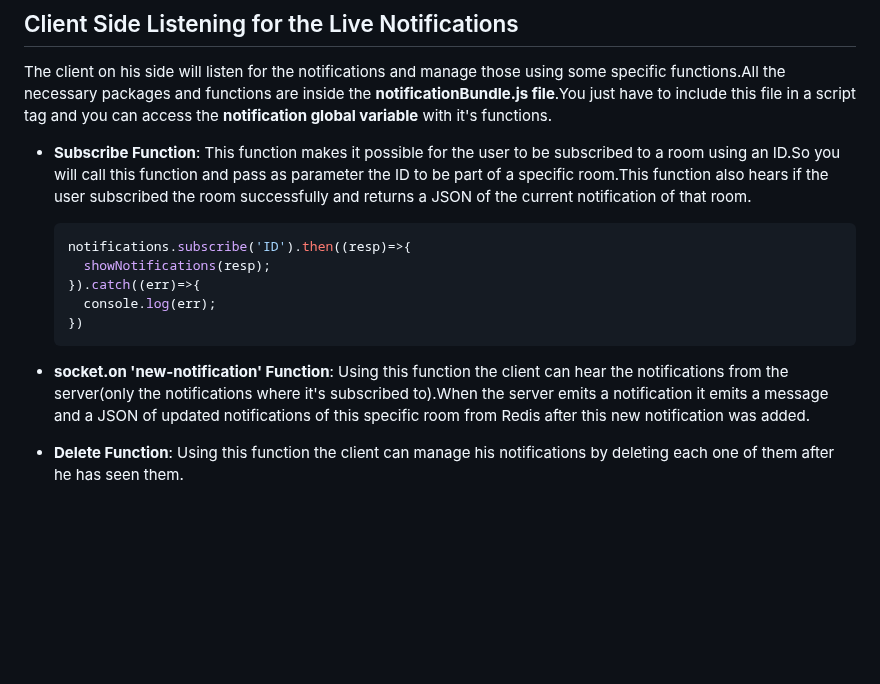
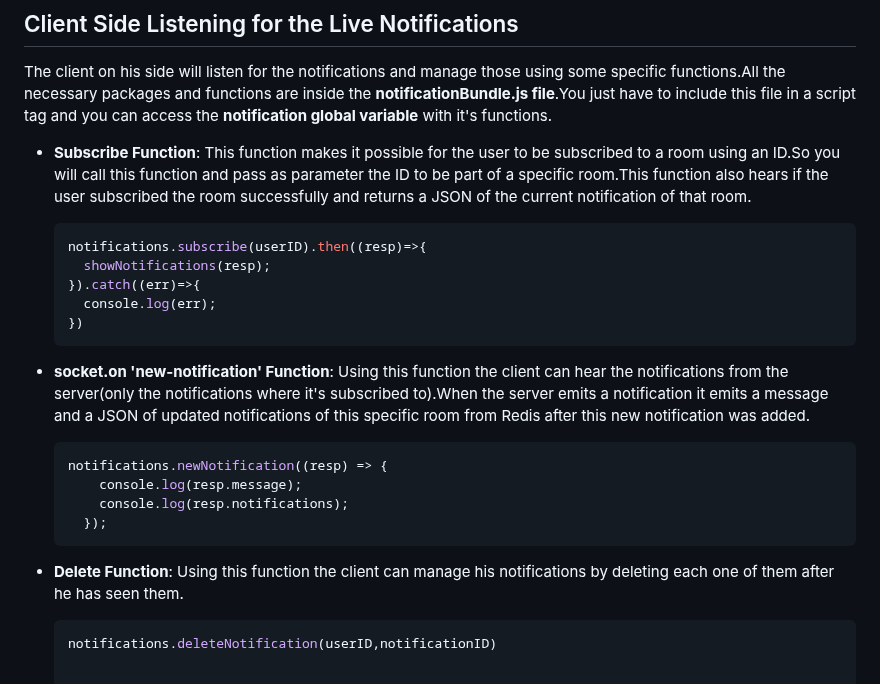
Before and after one commit to DanielAbdiaj/NotificationService, a Markdown page: README.md, the part around the change. GitHub-like rendering; blank space fills up the shorter version.

````diff
--- a/README.md
+++ b/README.md
@@ -113,7 +113,7 @@ The client on his side will listen for the notifications and manage those using
   This function makes it possible for the user to be subscribed to a room using an ID.So you will call this function and pass as parameter the ID to be part of a     specific room.This function also hears if the user subscribed the room successfully and returns a JSON of the current notification of that room.
 
   ```ruby
-  notifications.subscribe('ID').then((resp)=>{
+  notifications.subscribe(userID).then((resp)=>{
     showNotifications(resp);
   }).catch((err)=>{
     console.log(err);
@@ -122,5 +122,16 @@ The client on his side will listen for the notifications and manage those using
 
 * **socket.on 'new-notification' Function**:
   Using this function the client can hear the notifications from the server(only the notifications where it's subscribed to).When the server emits a notification it emits a   message and a JSON of updated notifications of this specific room from Redis after this new notification was added.
+
+  ```ruby
+  notifications.newNotification((resp) => {
+      console.log(resp.message);
+      console.log(resp.notifications);
+    });
+   ```
+
 * **Delete Function**:
   Using this function the client can manage his notifications by deleting each one of them after he has seen them.
+
+  ```ruby
+  notifications.deleteNotification(userID,notificationID)
````
